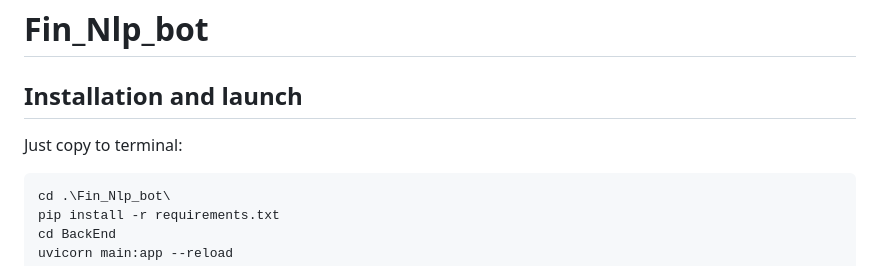
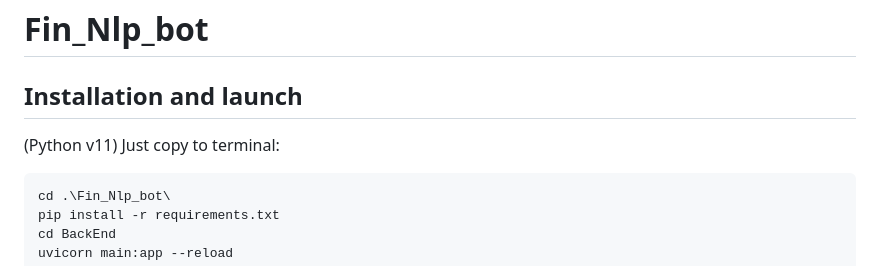
Before and after one commit to TlokWyder/Fin_Nlp_bot, a Markdown page: README.md, the part around the change. Rendered like a GitHub page.

Commit message:
Update README for installation instructions

````diff
--- a/README.md
+++ b/README.md
@@ -1,7 +1,7 @@
 # Fin_Nlp_bot
 
 ## Installation and launch
-
+(Python v11)
 Just copy to terminal:
 
 ```bash
````
